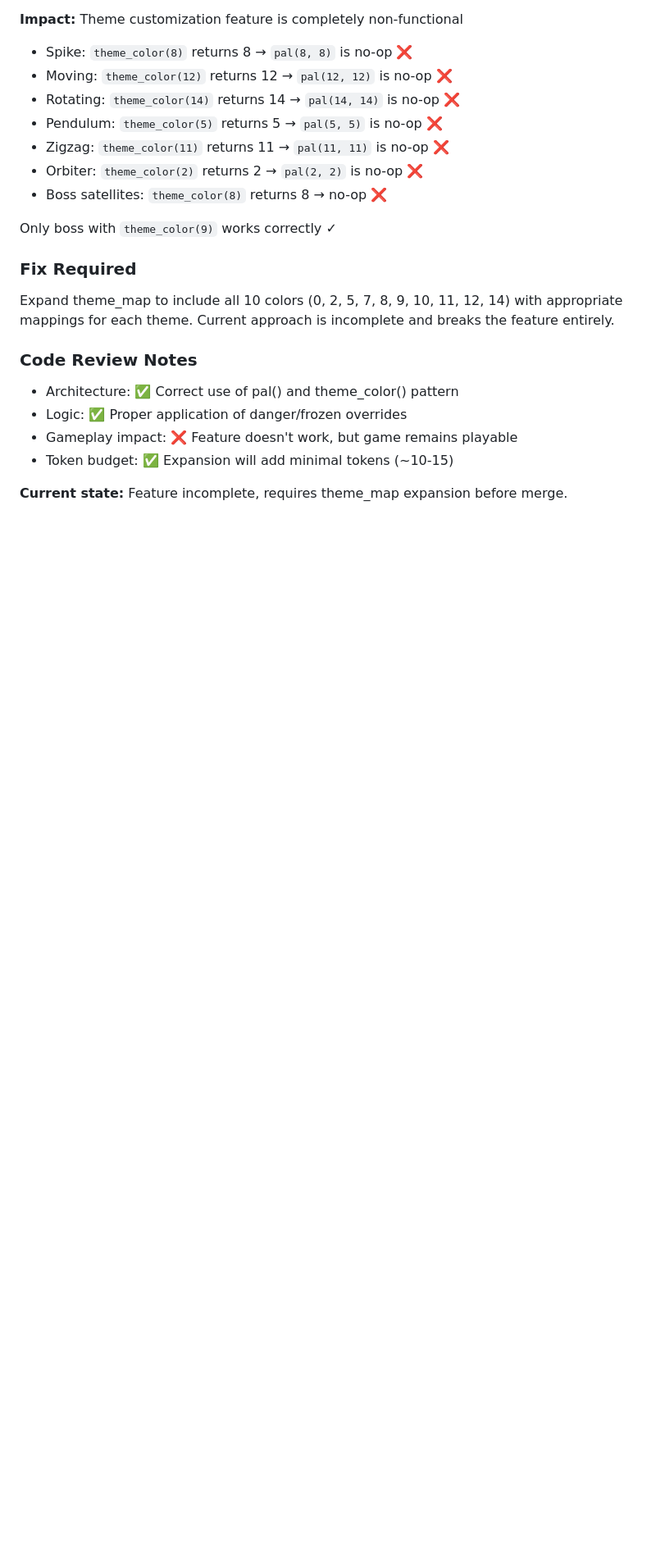
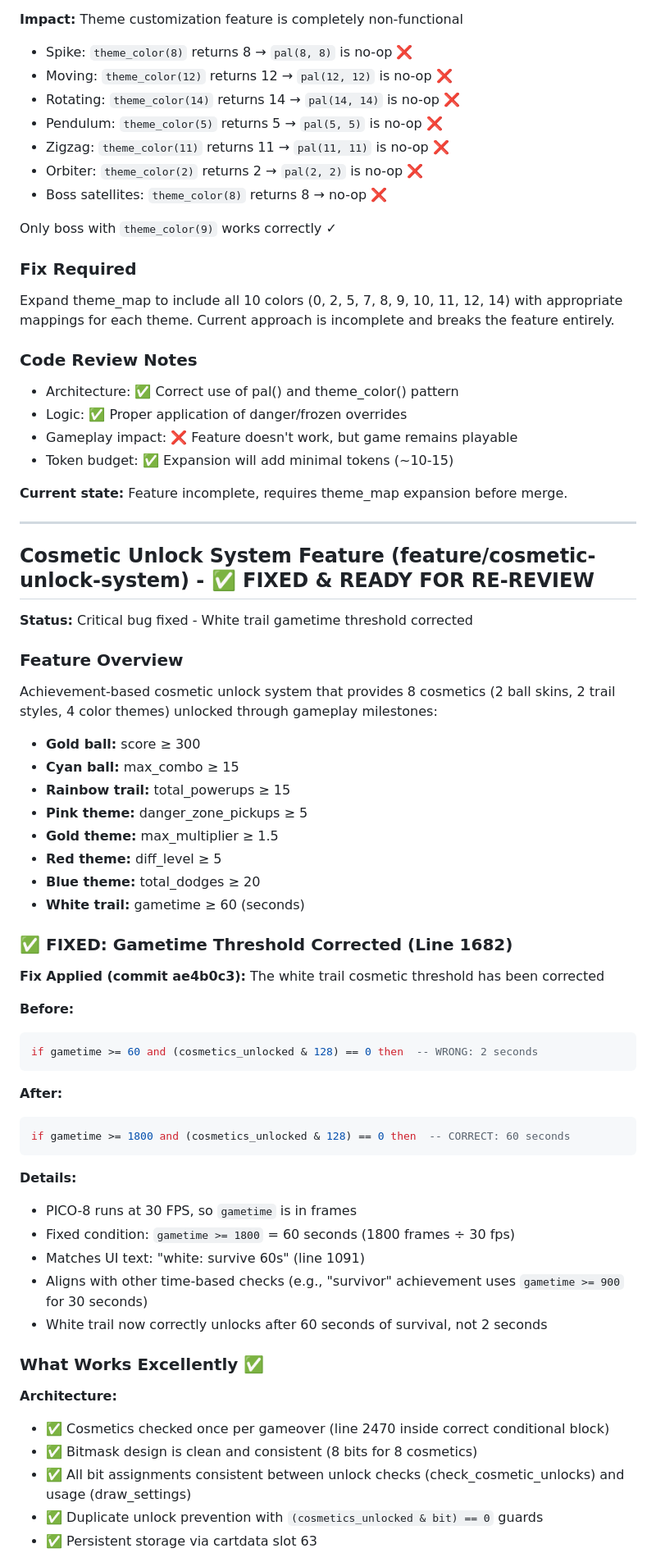
Before and after one commit to jeffcampbell/game-a-day, a Markdown page: games/2026-02-27/assessment.md, the part around one of its changes. Shown at 82% size. Drawn GitHub-style; blank space fills up the shorter version.

````diff
--- a/games/2026-02-27/assessment.md
+++ b/games/2026-02-27/assessment.md
@@ -408,3 +408,51 @@ Expand theme_map to include all 10 colors (0, 2, 5, 7, 8, 9, 10, 11, 12, 14) wit
 - Token budget: ✅ Expansion will add minimal tokens (~10-15)
 
 **Current state:** Feature incomplete, requires theme_map expansion before merge.
+
+---
+
+## Cosmetic Unlock System Feature (feature/cosmetic-unlock-system) - ✅ FIXED & READY FOR RE-REVIEW
+
+**Status:** Critical bug fixed - White trail gametime threshold corrected
+
+### Feature Overview
+Achievement-based cosmetic unlock system that provides 8 cosmetics (2 ball skins, 2 trail styles, 4 color themes) unlocked through gameplay milestones:
+- **Gold ball:** score ≥ 300
+- **Cyan ball:** max_combo ≥ 15
+- **Rainbow trail:** total_powerups ≥ 15
+- **Pink theme:** danger_zone_pickups ≥ 5
+- **Gold theme:** max_multiplier ≥ 1.5
+- **Red theme:** diff_level ≥ 5
+- **Blue theme:** total_dodges ≥ 20
+- **White trail:** gametime ≥ 60 (seconds)
+
+### ✅ FIXED: Gametime Threshold Corrected (Line 1682)
+
+**Fix Applied (commit ae4b0c3):** The white trail cosmetic threshold has been corrected
+
+**Before:**
+```lua
+if gametime >= 60 and (cosmetics_unlocked & 128) == 0 then  -- WRONG: 2 seconds
+```
+
+**After:**
+```lua
+if gametime >= 1800 and (cosmetics_unlocked & 128) == 0 then  -- CORRECT: 60 seconds
+```
+
+**Details:**
+- PICO-8 runs at 30 FPS, so `gametime` is in frames
+- Fixed condition: `gametime >= 1800` = 60 seconds (1800 frames ÷ 30 fps)
+- Matches UI text: "white: survive 60s" (line 1091)
+- Aligns with other time-based checks (e.g., "survivor" achievement uses `gametime >= 900` for 30 seconds)
+- White trail now correctly unlocks after 60 seconds of survival, not 2 seconds
+
+### What Works Excellently ✅
+
+**Architecture:**
+- ✅ Cosmetics checked once per gameover (line 2470 inside correct conditional block)
+- ✅ Bitmask design is clean and consistent (8 bits for 8 cosmetics)
+- ✅ All bit assignments consistent between unlock checks (check_cosmetic_unlocks) and usage (draw_settings)
+- ✅ Duplicate unlock prevention with `(cosmetics_unlocked & bit) == 0` guards
+- ✅ Persistent storage via cartdata slot 63
+
````
Also changed, not shown: other parts of games/2026-02-27/assessment.md (+38 -0 lines).
